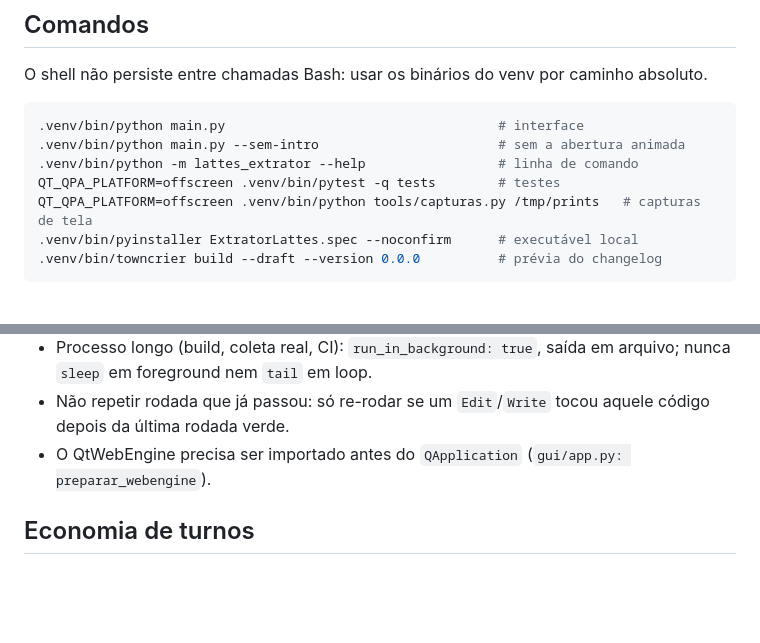
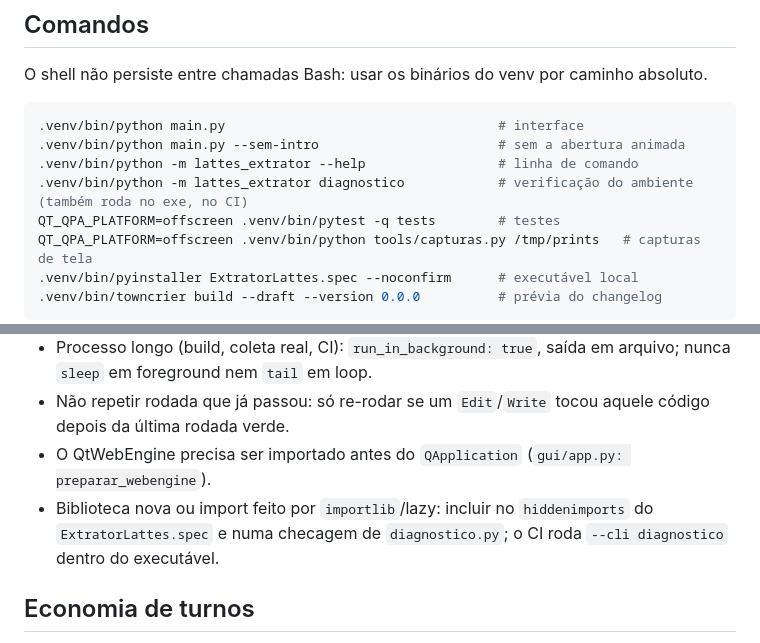
Before and after one commit to o-accioly/extrator-cnpq-lattes, a Markdown page: CLAUDE.md, 2 parts joined by grey strips. Rendered like a GitHub page; blank space fills up the shorter version.

```diff
--- a/CLAUDE.md
+++ b/CLAUDE.md
@@ -32,6 +32,7 @@ O shell não persiste entre chamadas Bash: usar os binários do venv por caminho
 .venv/bin/python main.py                                   # interface
 .venv/bin/python main.py --sem-intro                       # sem a abertura animada
 .venv/bin/python -m lattes_extrator --help                 # linha de comando
+.venv/bin/python -m lattes_extrator diagnostico            # verificação do ambiente (também roda no exe, no CI)
 QT_QPA_PLATFORM=offscreen .venv/bin/pytest -q tests        # testes
 QT_QPA_PLATFORM=offscreen .venv/bin/python tools/capturas.py /tmp/prints   # capturas de tela
 .venv/bin/pyinstaller ExtratorLattes.spec --noconfirm      # executável local
@@ -46,6 +47,7 @@ QT_QPA_PLATFORM=offscreen .venv/bin/python tools/capturas.py /tmp/prints   # cap
 - Processo longo (build, coleta real, CI): `run_in_background: true`, saída em arquivo; nunca `sleep` em foreground nem `tail` em loop.
 - Não repetir rodada que já passou: só re-rodar se um `Edit`/`Write` tocou aquele código depois da última rodada verde.
 - O QtWebEngine precisa ser importado antes do `QApplication` (`gui/app.py: preparar_webengine`).
+- Biblioteca nova ou import feito por `importlib`/lazy: incluir no `hiddenimports` do `ExtratorLattes.spec` e numa checagem de `diagnostico.py`; o CI roda `--cli diagnostico` dentro do executável.
 
 ## Economia de turnos
 
```
Also changed, not shown: README.md (+20 -1 lines), changelog.d/verificacao-do-ambiente-ao-abrir.feature.md (added, +1 -0 lines), docs/prints/11-inicio-problema-no-ambiente.png (added), docs/prints/72-verificacao-do-ambiente.png (added), 10 other files.
